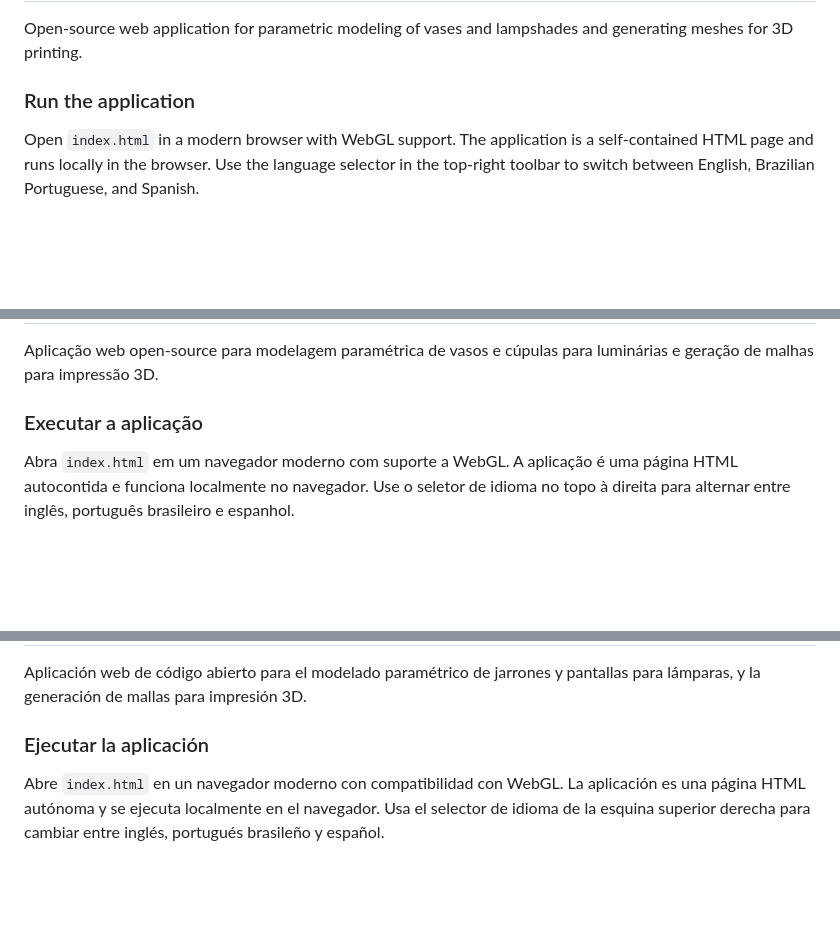
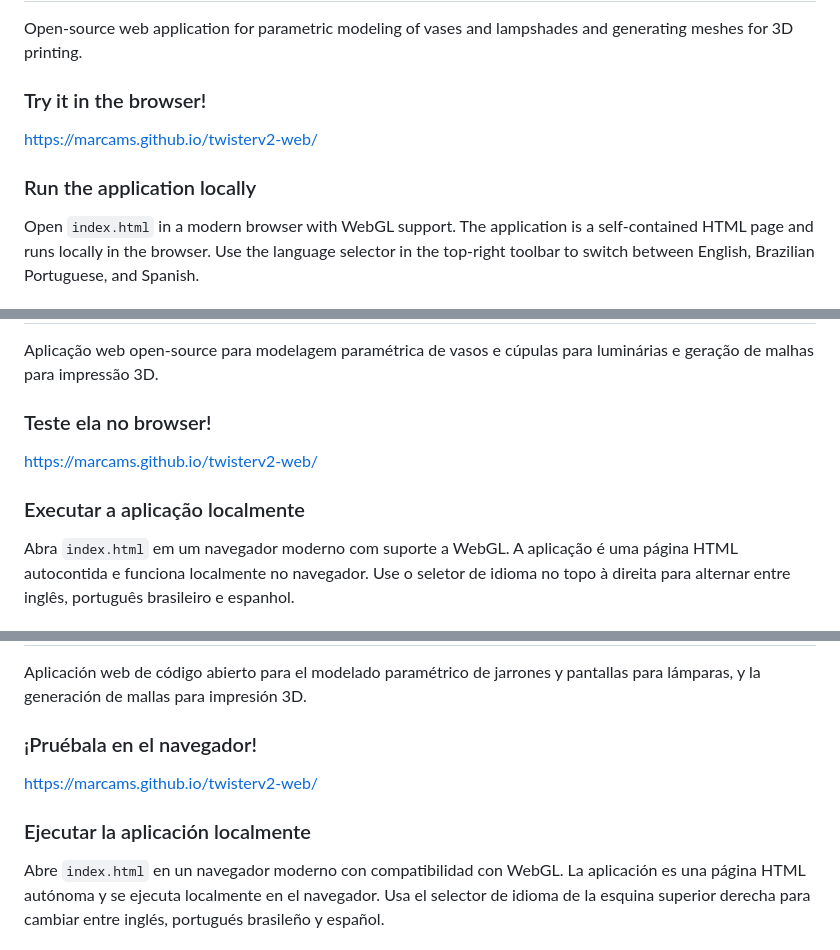
Before and after one commit to marcams/twisterv2-web, a Markdown page: README.md, 3 parts joined by grey strips. Drawn GitHub-style; blank space fills up the shorter version.

Commit message:
Update README to change application run instructions

```diff
--- a/README.md
+++ b/README.md
@@ -6,7 +6,11 @@
 
 Open-source web application for parametric modeling of vases and lampshades and generating meshes for 3D printing.
 
-### Run the application
+### Try it in the browser!
+
+<https://marcams.github.io/twisterv2-web/>
+
+### Run the application locally
 
 Open `index.html` in a modern browser with WebGL support. The application is a self-contained HTML page and runs locally in the browser. Use the language selector in the top-right toolbar to switch between English, Brazilian Portuguese, and Spanish.
 
@@ -28,7 +32,11 @@ Marcelo Silva — <marcams@gmail.com>
 
 Aplicação web open-source para modelagem paramétrica de vasos e cúpulas para luminárias e geração de malhas para impressão 3D.
 
-### Executar a aplicação
+### Teste ela no browser!
+
+<https://marcams.github.io/twisterv2-web/>
+
+### Executar a aplicação localmente
 
 Abra `index.html` em um navegador moderno com suporte a WebGL. A aplicação é uma página HTML autocontida e funciona localmente no navegador. Use o seletor de idioma no topo à direita para alternar entre inglês, português brasileiro e espanhol.
 
@@ -50,7 +58,11 @@ Marcelo Silva — <marcams@gmail.com>
 
 Aplicación web de código abierto para el modelado paramétrico de jarrones y pantallas para lámparas, y la generación de mallas para impresión 3D.
 
-### Ejecutar la aplicación
+### ¡Pruébala en el navegador!
+
+<https://marcams.github.io/twisterv2-web/>
+
+### Ejecutar la aplicación localmente
 
 Abre `index.html` en un navegador moderno con compatibilidad con WebGL. La aplicación es una página HTML autónoma y se ejecuta localmente en el navegador. Usa el selector de idioma de la esquina superior derecha para cambiar entre inglés, portugués brasileño y español.
 
```
